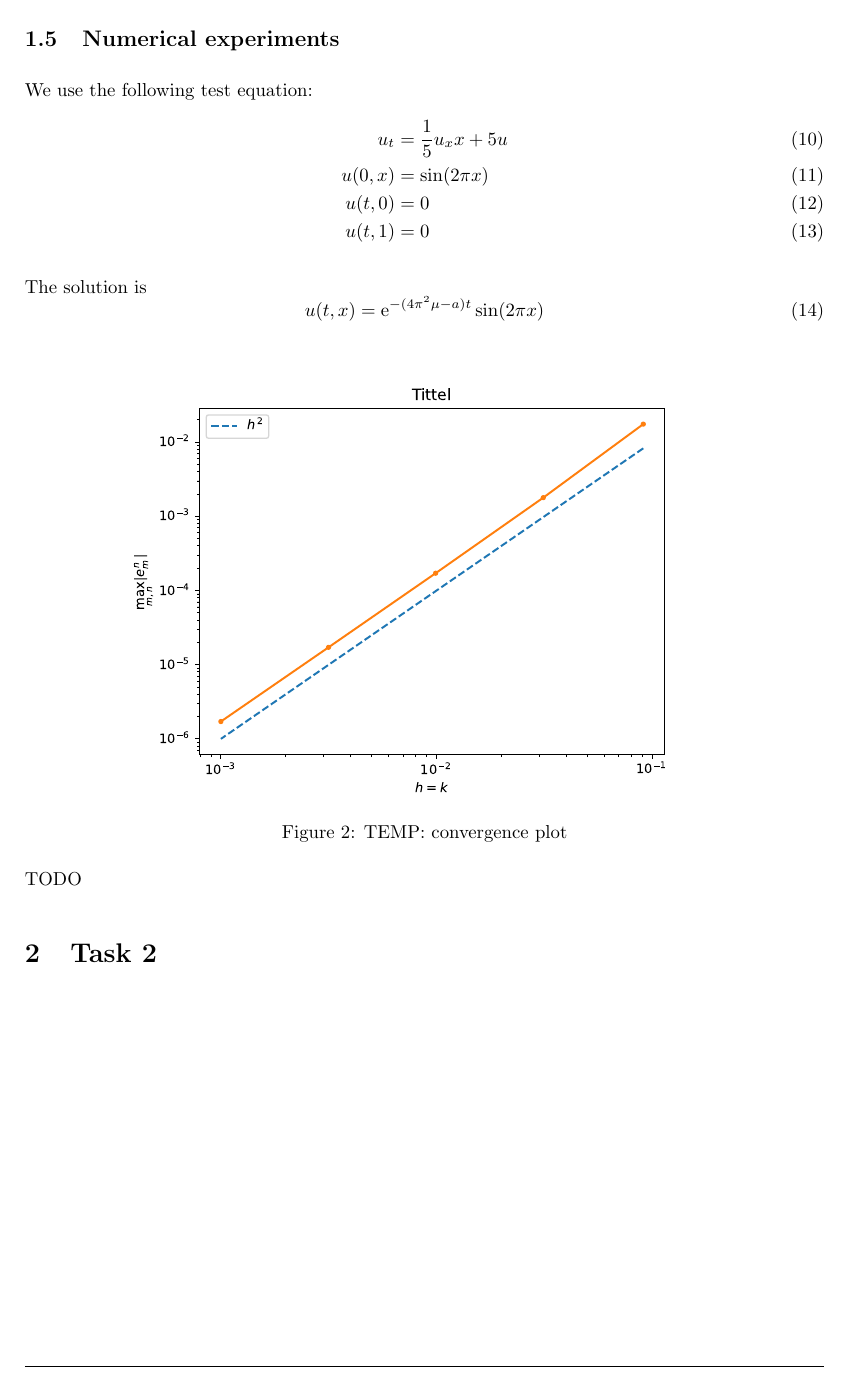
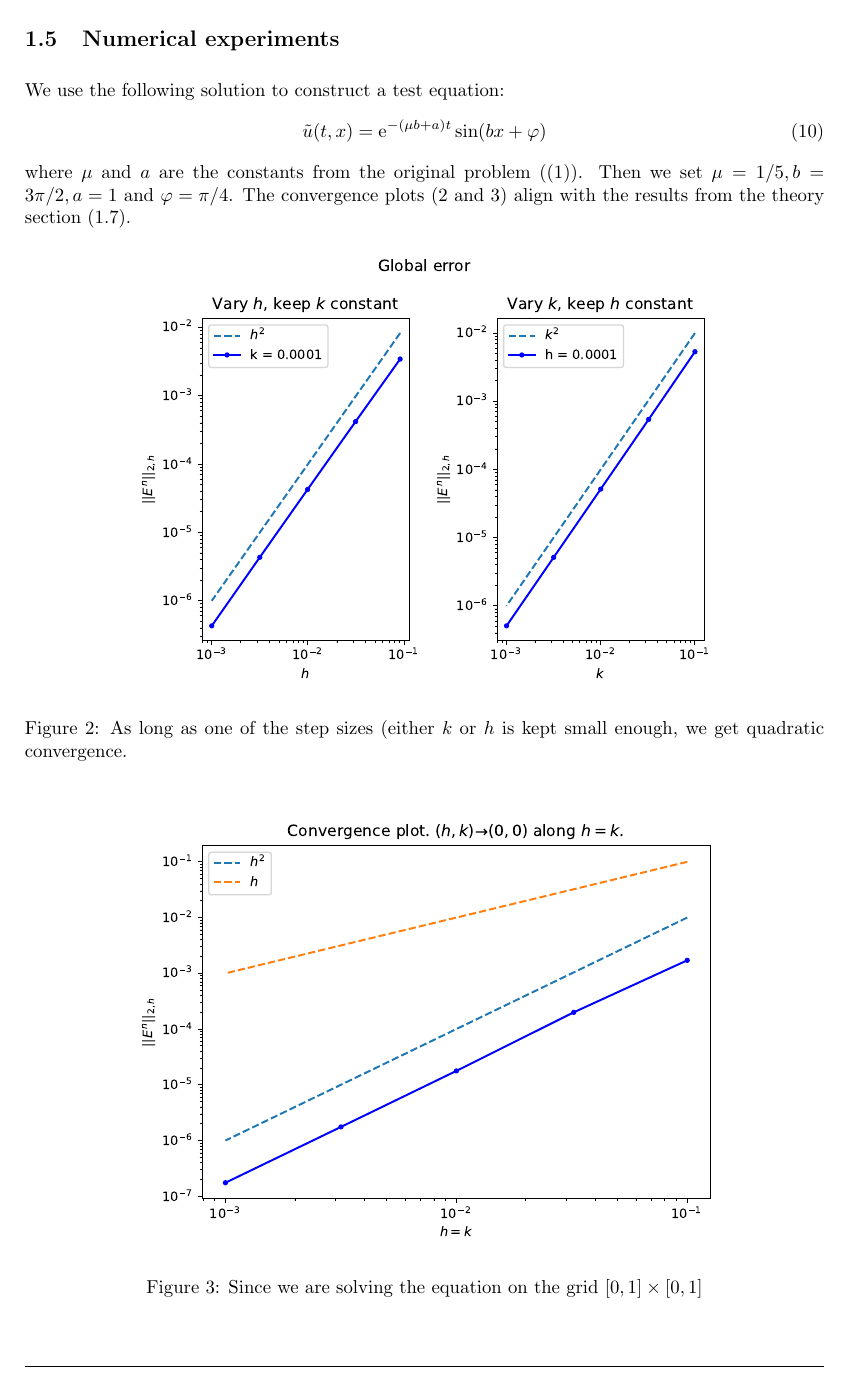
Before and after one commit to Kajrakso/numdiff_project1, a LaTeX document (report/main.tex, which reads report/Sections/Oppg1.tex): part of page 7 of 7 before the commit and part of page 7 of 8 after it, cut so that both start at the same text. Compiled offline with pdfLaTeX.

Commit message:
improved convergence plots

```diff
--- a/report/Sections/Oppg1.tex
+++ b/report/Sections/Oppg1.tex
@@ -331,25 +332,27 @@ We use the definition of $\lVert\cdot\lVert_{2,h}$ and (\ref{consistent}) for an
 \end{proof}
 
 \subsection{Numerical experiments}
-We use the following test equation:
-\begin{align}
-  u_t &= \frac{1}{5}u_xx + 5 u \\
-  u(0, x) &= \sin (2\pi x) \\
-  u(t, 0) &= 0 \\
-  u(t, 1) &= 0
-\end{align}
-
-The solution is
+We use the following solution to construct a test equation:
 \begin{equation}
-  \label{eq:anal_sol}
-  u(t, x) = \text{e}^{-(4\pi^2 \mu - a)t}\sin(2\pi x)
+  \tilde{u}(t, x) = \text{e}^{-(\mu b + a)t} \sin (bx + \varphi)
 \end{equation}
-
-\begin{figure}[h]
+where \( \mu  \) and \( a \) are the constants from the original problem
+(\eqref{eq:original_eq}).
+Then we set \( \mu = 1/5, b = 3\pi/2, a = 1 \) and \( \varphi = \pi/4 \).
+The convergence plots (\ref{fig:conv_plot1} and \ref{fig:conv_plot2})
+align with the results from the theory section (\ref{thm:conv_order}).
+\begin{figure}[!h]
     \centering
-    \includegraphics[width=0.75\textwidth]{Images/plots/temp_task1.pdf}
-    \caption{TEMP: convergence plot}
-    \label{fig:mesh1}
+    \includegraphics[width=0.75\textwidth]{Images/plots/task1_err1.pdf}
+    \caption{As long as one of the step sizes (either \( k\) or \( h \)
+      is kept small enough, we get quadratic convergence.}
+    \label{fig:conv_plot1}
 \end{figure}
-
-TODO
+\begin{figure}[!h]
+    \centering
+    \includegraphics[width=0.75\textwidth]{Images/plots/task1_err2.pdf}
+    \caption{Since we are solving the equation on the grid
+      \( [0,1] \times [0,1] \)
+    }
+    \label{fig:conv_plot2}
+\end{figure}
```
Also changed, not shown: report/Images/plots/task1_err1.pdf (added), report/Images/plots/task1_err2.pdf (added), report/Sections/Oppg1.tex (1 more changed lines).
